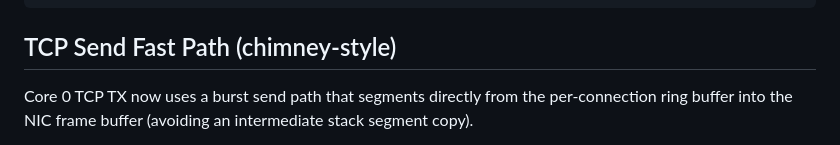
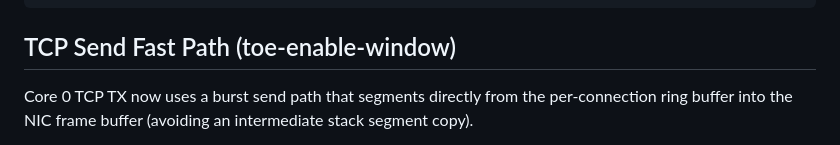
Before and after one commit to WillEastbury/pios, a Markdown page: docs/networking.md, the part around the change. GitHub-like rendering.

Commit message:
docs: rename tcp fast path to toe-enable-window
Co-authored-by: Copilot <223556219+Copilot@users.noreply.github.com>

````diff
--- a/docs/networking.md
+++ b/docs/networking.md
@@ -77,7 +77,7 @@ net_send_udp(dst_ip, src_port, dst_port, data, len)
     └── genet_send(frame)
 ```
 
-## TCP Send Fast Path (chimney-style)
+## TCP Send Fast Path (toe-enable-window)
 
 Core 0 TCP TX now uses a burst send path that segments directly from the per-connection ring buffer into the NIC frame buffer (avoiding an intermediate stack segment copy).
 
````
